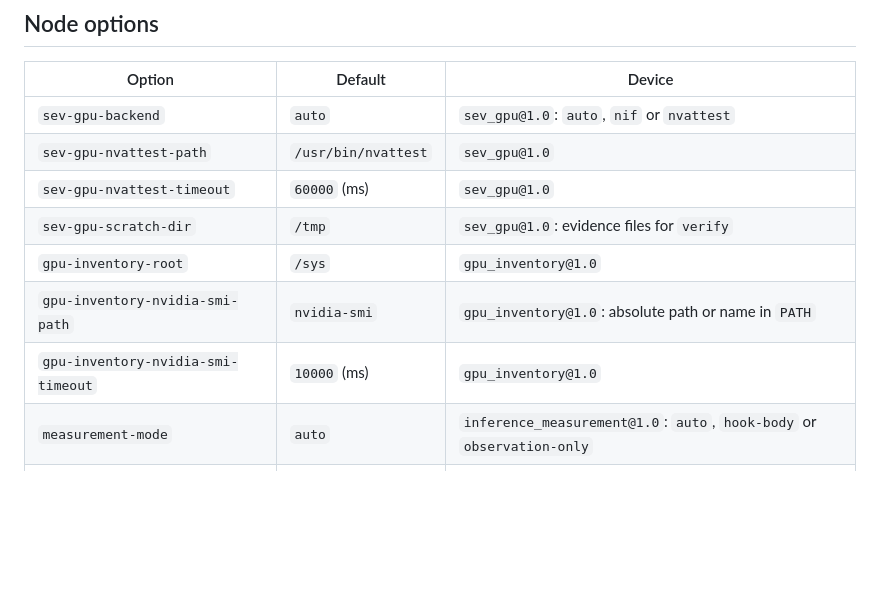
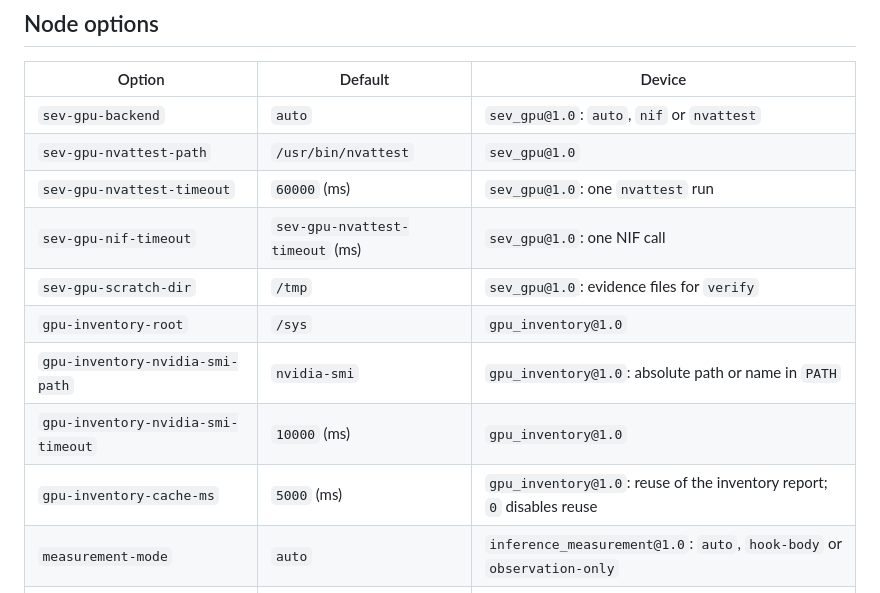
Before and after one commit to apuslabs/hb-apus-devices, a Markdown page: docs/sev_gpu.md, the part around one of its changes. Rendered like a GitHub page; blank space fills up the shorter version.

```diff
--- a/docs/sev_gpu.md
+++ b/docs/sev_gpu.md
@@ -101,11 +112,13 @@ NVIDIA's OCSP responder. The node needs outbound HTTPS access to
 |---|---|---|
 | `sev-gpu-backend` | `auto` | `sev_gpu@1.0`: `auto`, `nif` or `nvattest` |
 | `sev-gpu-nvattest-path` | `/usr/bin/nvattest` | `sev_gpu@1.0` |
-| `sev-gpu-nvattest-timeout` | `60000` (ms) | `sev_gpu@1.0` |
+| `sev-gpu-nvattest-timeout` | `60000` (ms) | `sev_gpu@1.0`: one `nvattest` run |
+| `sev-gpu-nif-timeout` | `sev-gpu-nvattest-timeout` (ms) | `sev_gpu@1.0`: one NIF call |
 | `sev-gpu-scratch-dir` | `/tmp` | `sev_gpu@1.0`: evidence files for `verify` |
 | `gpu-inventory-root` | `/sys` | `gpu_inventory@1.0` |
 | `gpu-inventory-nvidia-smi-path` | `nvidia-smi` | `gpu_inventory@1.0`: absolute path or name in `PATH` |
 | `gpu-inventory-nvidia-smi-timeout` | `10000` (ms) | `gpu_inventory@1.0` |
+| `gpu-inventory-cache-ms` | `5000` (ms) | `gpu_inventory@1.0`: reuse of the inventory report; `0` disables reuse |
 | `measurement-mode` | `auto` | `inference_measurement@1.0`: `auto`, `hook-body` or `observation-only` |
 | `inference-measurement-inventory-device` | `gpu_inventory@1.0` | `inference_measurement@1.0` |
 | `inference-measurement-gpu-tee-device` | `sev_gpu@1.0` | `inference_measurement@1.0` |
```
Also changed, not shown: other parts of docs/sev_gpu.md (+24 -4 lines).
